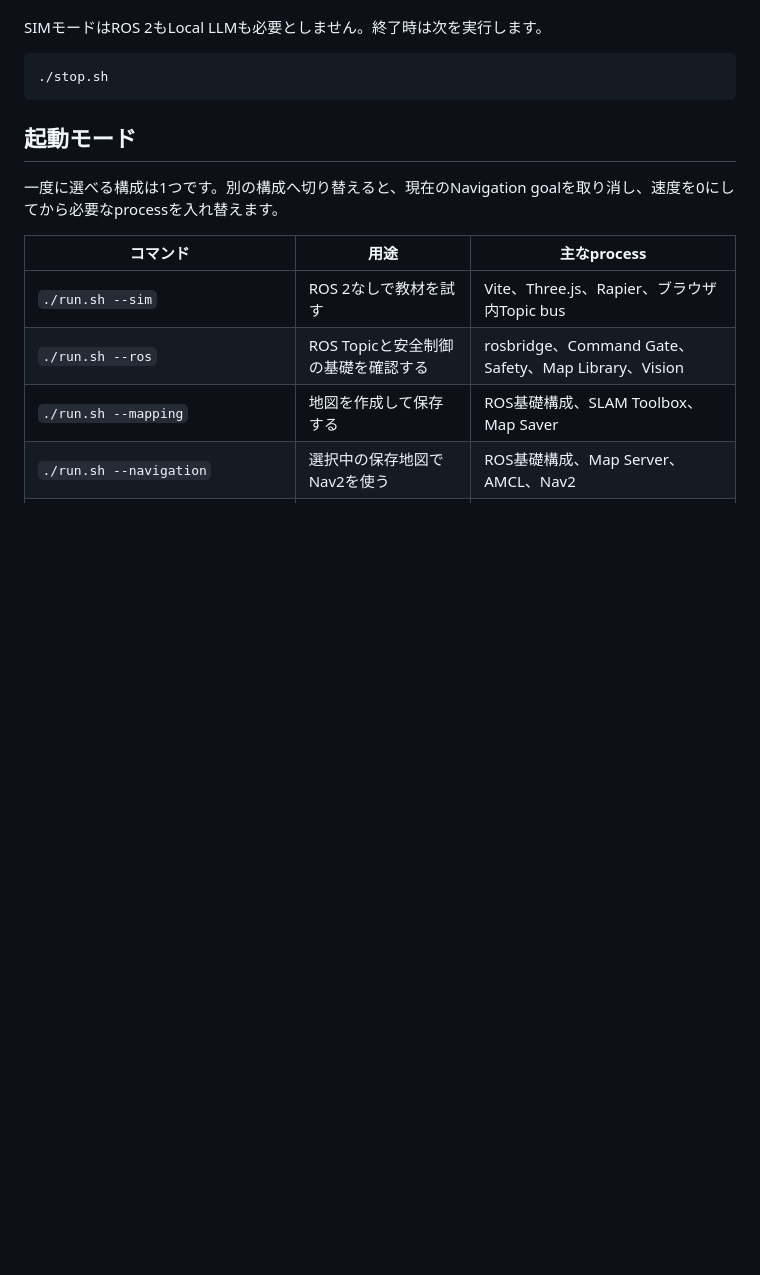
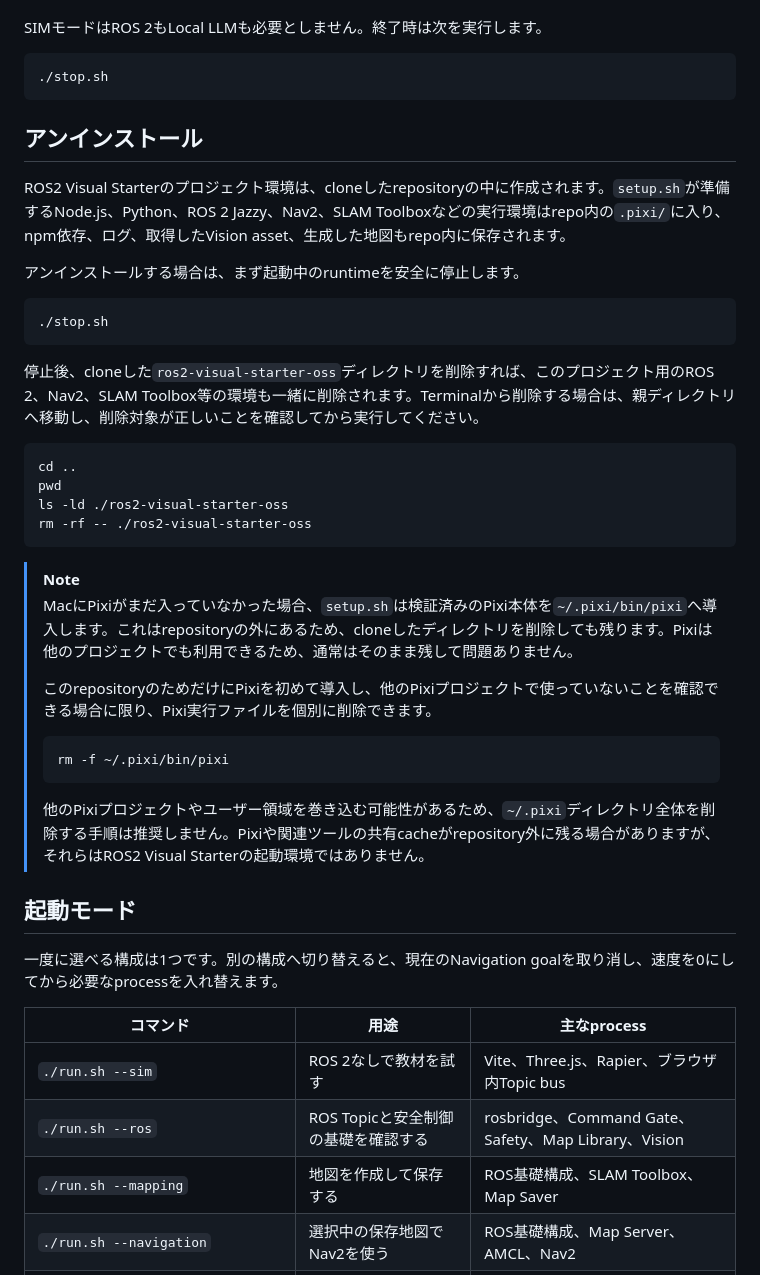
Before and after one commit to combatsheep/ros2-visual-starter-oss, a Markdown page: README.md, the part around the change. Rendered like a GitHub page; blank space fills up the shorter version.

Commit message:
Document safe uninstall behavior

````diff
--- a/README.md
+++ b/README.md
@@ -54,6 +54,36 @@ SIMモードはROS 2もLocal LLMも必要としません。終了時は次を実
 ```bash
 ./stop.sh
 ```
+
+## アンインストール
+
+ROS2 Visual Starterのプロジェクト環境は、cloneしたrepositoryの中に作成されます。`setup.sh`が準備するNode.js、Python、ROS 2 Jazzy、Nav2、SLAM Toolboxなどの実行環境はrepo内の`.pixi/`に入り、npm依存、ログ、取得したVision asset、生成した地図もrepo内に保存されます。
+
+アンインストールする場合は、まず起動中のruntimeを安全に停止します。
+
+```bash
+./stop.sh
+```
+
+停止後、cloneした`ros2-visual-starter-oss`ディレクトリを削除すれば、このプロジェクト用のROS 2、Nav2、SLAM Toolbox等の環境も一緒に削除されます。Terminalから削除する場合は、親ディレクトリへ移動し、削除対象が正しいことを確認してから実行してください。
+
+```bash
+cd ..
+pwd
+ls -ld ./ros2-visual-starter-oss
+rm -rf -- ./ros2-visual-starter-oss
+```
+
+> [!NOTE]
+> MacにPixiがまだ入っていなかった場合、`setup.sh`は検証済みのPixi本体を`~/.pixi/bin/pixi`へ導入します。これはrepositoryの外にあるため、cloneしたディレクトリを削除しても残ります。Pixiは他のプロジェクトでも利用できるため、通常はそのまま残して問題ありません。
+>
+> このrepositoryのためだけにPixiを初めて導入し、他のPixiプロジェクトで使っていないことを確認できる場合に限り、Pixi実行ファイルを個別に削除できます。
+>
+> ```bash
+> rm -f ~/.pixi/bin/pixi
+> ```
+>
+> 他のPixiプロジェクトやユーザー領域を巻き込む可能性があるため、`~/.pixi`ディレクトリ全体を削除する手順は推奨しません。Pixiや関連ツールの共有cacheがrepository外に残る場合がありますが、それらはROS2 Visual Starterの起動環境ではありません。
 
 ## 起動モード
 
````
